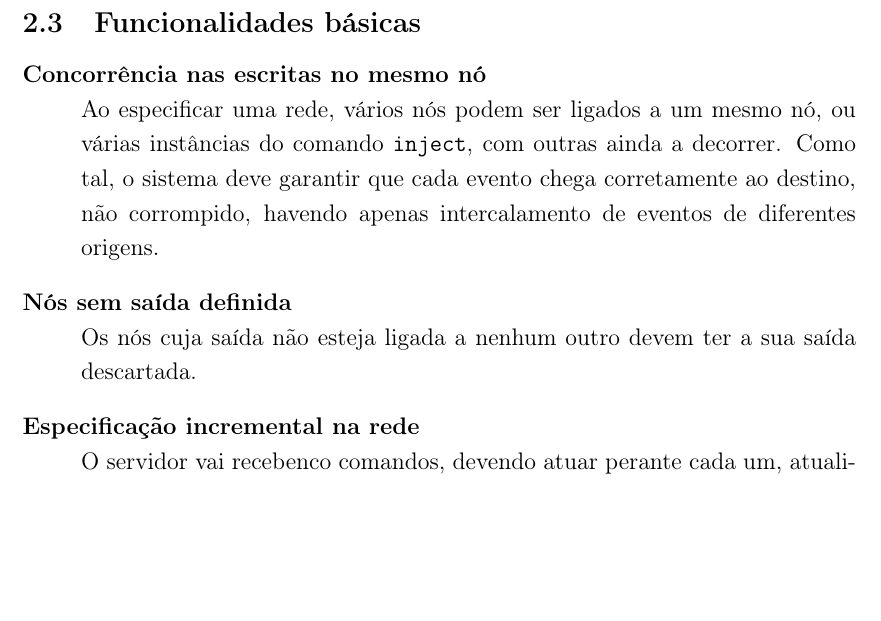
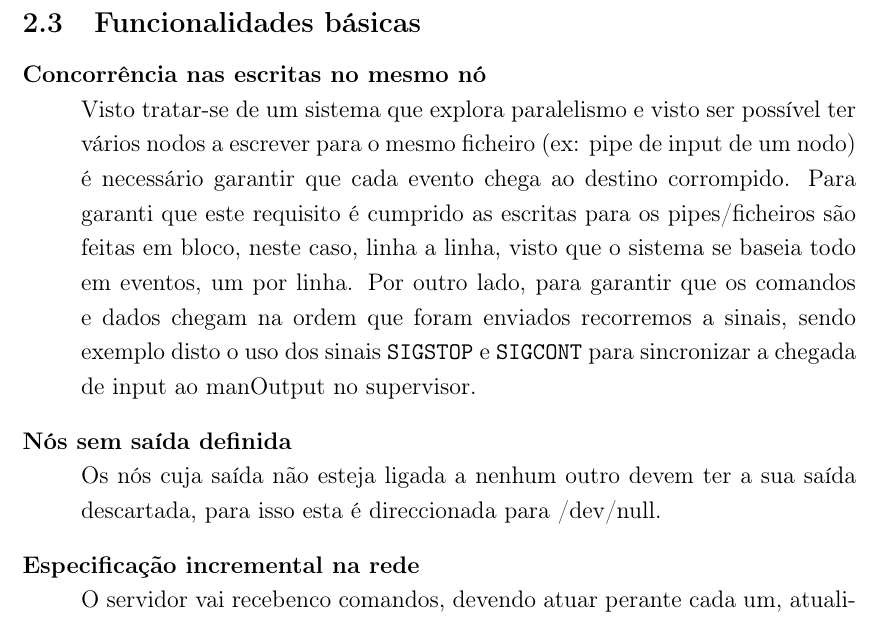
Before and after one commit to MQuaresma/StreamProcessing, a LaTeX document (Relatorio/main.tex): part of page 8 of 9, cut so that both start at the same text, the shorter picture padded with empty space. Compiled offline with pdfLaTeX.

Commit message:
Report progress

```diff
--- a/Relatorio/main.tex
+++ b/Relatorio/main.tex
@@ -135,10 +135,10 @@ O componente \textit{window} reproduz todas as linhas acrescentando-lhe uma nova
 \begin{description}
 
 \item[Concorrência nas escritas no mesmo nó] \hfill \\
-Ao especificar uma rede, vários nós podem ser ligados a um mesmo nó, ou várias instâncias do comando \texttt{inject}, com outras ainda a decorrer. Como tal, o sistema deve garantir que cada evento chega corretamente ao destino, não corrompido, havendo apenas intercalamento de eventos de diferentes origens.
+    Visto tratar-se de um sistema que explora paralelismo e visto ser possível ter vários nodos a escrever para o mesmo ficheiro (ex: pipe de input de um nodo) é necessário garantir que cada evento chega ao destino corrompido. Para garanti que este requisito é cumprido as escritas para os pipes/ficheiros são feitas em bloco, neste caso, linha a linha, visto que o sistema se baseia todo em eventos, um por linha. Por outro lado, para garantir que os comandos e dados chegam na ordem que foram enviados recorremos a sinais, sendo exemplo disto o uso dos sinais \texttt{SIGSTOP} e \texttt{SIGCONT} para sincronizar a chegada de input ao manOutput no supervisor.
 
 \item[Nós sem saída definida] \hfill \\
-Os nós cuja saída não esteja ligada a nenhum outro devem ter a sua saída descartada.
+Os nós cuja saída não esteja ligada a nenhum outro devem ter a sua saída descartada, para isso esta é direccionada para /dev/null.
 
 \item[Especificação incremental na rede] \hfill \\
 O servidor vai recebenco comandos, devendo atuar perante cada um, atualizando a rede, independentemente de comandos futuros.
```
